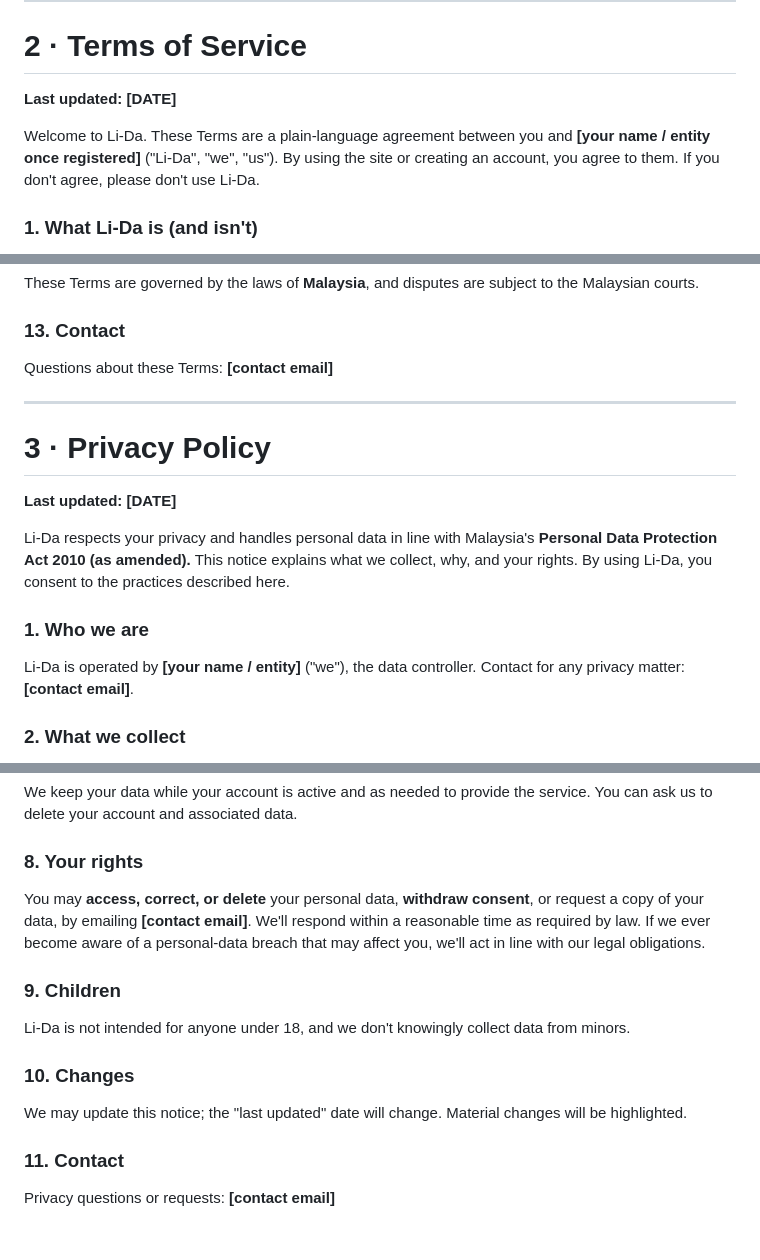
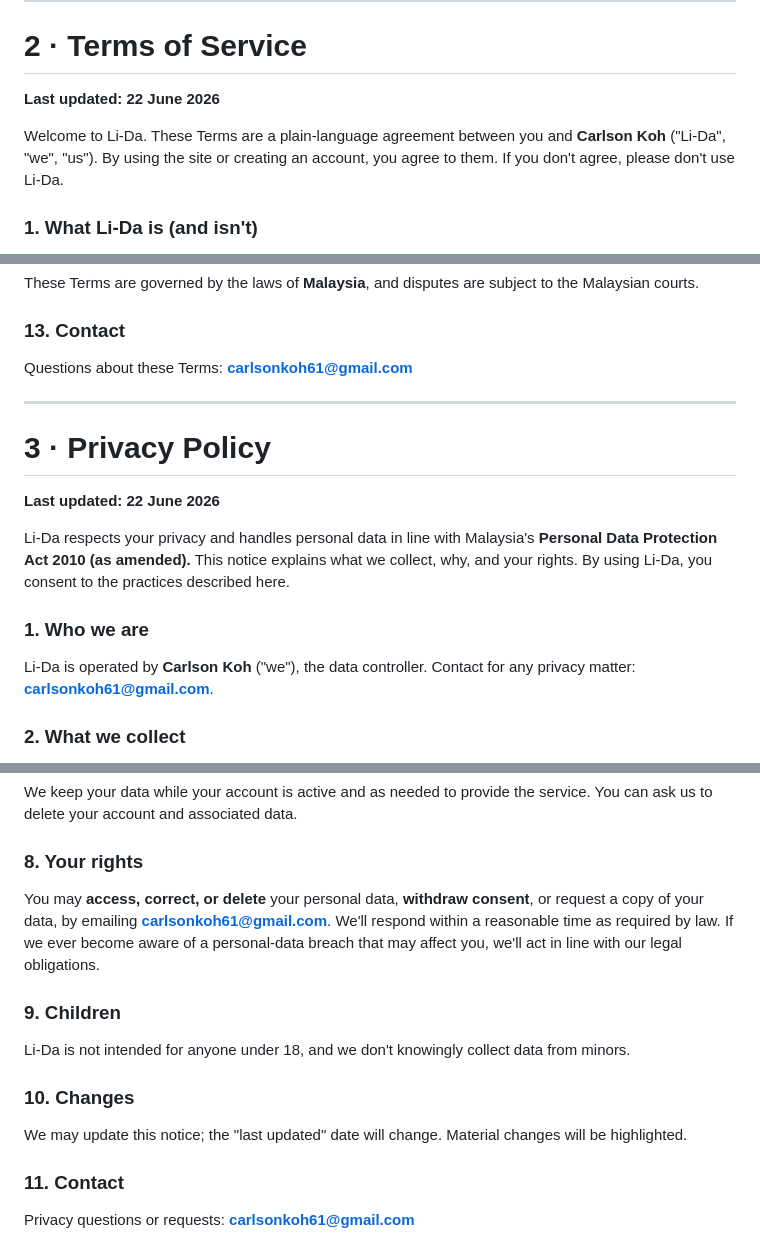
Before and after one commit to carlsonkoh61-lida/li-da, a Markdown page: lida-compliance-draft.md, 3 parts joined by grey strips. Rendered like a GitHub page.

```diff
--- a/lida-compliance-draft.md
+++ b/lida-compliance-draft.md
@@ -28,9 +28,9 @@ By using Li-Da, you acknowledge and accept this.
 
 # 2 · Terms of Service
 
-**Last updated: [DATE]**
+**Last updated: 22 June 2026**
 
-Welcome to Li-Da. These Terms are a plain-language agreement between you and **[your name / entity once registered]** ("Li-Da", "we", "us"). By using the site or creating an account, you agree to them. If you don't agree, please don't use Li-Da.
+Welcome to Li-Da. These Terms are a plain-language agreement between you and **Carlson Koh** ("Li-Da", "we", "us"). By using the site or creating an account, you agree to them. If you don't agree, please don't use Li-Da.
 
 ### 1. What Li-Da is (and isn't)
 Li-Da is a browser-based stock-**research and decision-support tool**. It pulls market data and produces an AI-generated "read" — a bull case, a bear case, a confidence level, and price levels to consider — to help you think before you trade. **Li-Da does not give financial advice, does not manage money, and does not execute or place any trades.** See the Disclaimer, which forms part of these Terms.
@@ -69,18 +69,18 @@ You may stop using Li-Da any time. We may suspend or end access if these Terms a
 These Terms are governed by the laws of **Malaysia**, and disputes are subject to the Malaysian courts.
 
 ### 13. Contact
-Questions about these Terms: **[contact email]**
+Questions about these Terms: **carlsonkoh61@gmail.com**
 
 ---
 
 # 3 · Privacy Policy
 
-**Last updated: [DATE]**
+**Last updated: 22 June 2026**
 
 Li-Da respects your privacy and handles personal data in line with Malaysia's **Personal Data Protection Act 2010 (as amended).** This notice explains what we collect, why, and your rights. By using Li-Da, you consent to the practices described here.
 
 ### 1. Who we are
-Li-Da is operated by **[your name / entity]** ("we"), the data controller. Contact for any privacy matter: **[contact email]**.
+Li-Da is operated by **Carlson Koh** ("we"), the data controller. Contact for any privacy matter: **carlsonkoh61@gmail.com**.
 
 ### 2. What we collect
 - **Account data:** your email address (and authentication details handled by our login provider).
@@ -111,7 +111,7 @@ We use access controls (row-level security on our database), encryption in trans
 We keep your data while your account is active and as needed to provide the service. You can ask us to delete your account and associated data.
 
 ### 8. Your rights
-You may **access, correct, or delete** your personal data, **withdraw consent**, or request a copy of your data, by emailing **[contact email]**. We'll respond within a reasonable time as required by law. If we ever become aware of a personal-data breach that may affect you, we'll act in line with our legal obligations.
+You may **access, correct, or delete** your personal data, **withdraw consent**, or request a copy of your data, by emailing **carlsonkoh61@gmail.com**. We'll respond within a reasonable time as required by law. If we ever become aware of a personal-data breach that may affect you, we'll act in line with our legal obligations.
 
 ### 9. Children
 Li-Da is not intended for anyone under 18, and we don't knowingly collect data from minors.
@@ -120,4 +120,4 @@ Li-Da is not intended for anyone under 18, and we don't knowingly collect data f
 We may update this notice; the "last updated" date will change. Material changes will be highlighted.
 
 ### 11. Contact
-Privacy questions or requests: **[contact email]**
+Privacy questions or requests: **carlsonkoh61@gmail.com**
```
Also changed, not shown: other parts of lida-compliance-draft.md (+1 -1 lines).
